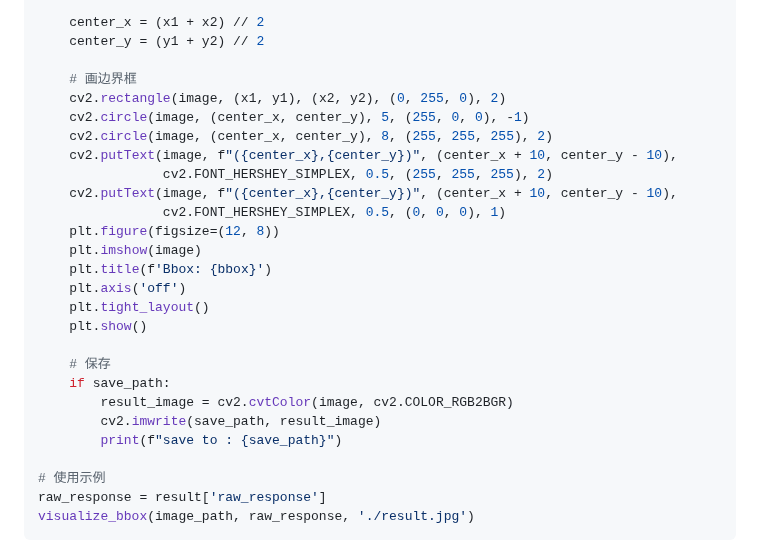
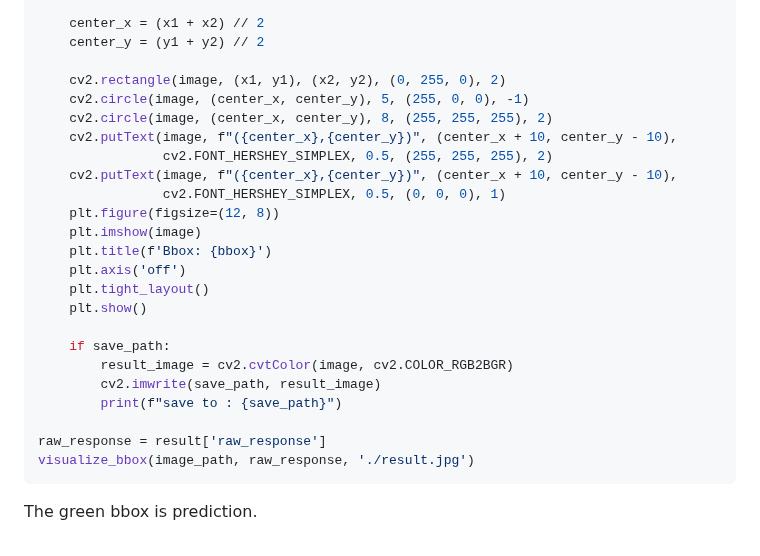
Before and after one commit to ZJU-REAL/GUI-G2, a Markdown page: README.md, the part around the change. Drawn GitHub-style.

````diff
--- a/README.md
+++ b/README.md
@@ -248,7 +248,6 @@ def visualize_bbox(image_path, raw_response, save_path=None):
     center_x = (x1 + x2) // 2
     center_y = (y1 + y2) // 2
 
-    # 画边界框
     cv2.rectangle(image, (x1, y1), (x2, y2), (0, 255, 0), 2)
     cv2.circle(image, (center_x, center_y), 5, (255, 0, 0), -1)
     cv2.circle(image, (center_x, center_y), 8, (255, 255, 255), 2)
@@ -263,17 +262,16 @@ def visualize_bbox(image_path, raw_response, save_path=None):
     plt.tight_layout()
     plt.show()
 
-    # 保存
     if save_path:
         result_image = cv2.cvtColor(image, cv2.COLOR_RGB2BGR)
         cv2.imwrite(save_path, result_image)
         print(f"save to : {save_path}")
 
-# 使用示例
 raw_response = result['raw_response']
 visualize_bbox(image_path, raw_response, './result.jpg')
 ```
 
+The green bbox is prediction.
 <div align="center">
     <img src="./assets/plot_result.jpg" alt="">
 </div>
````
